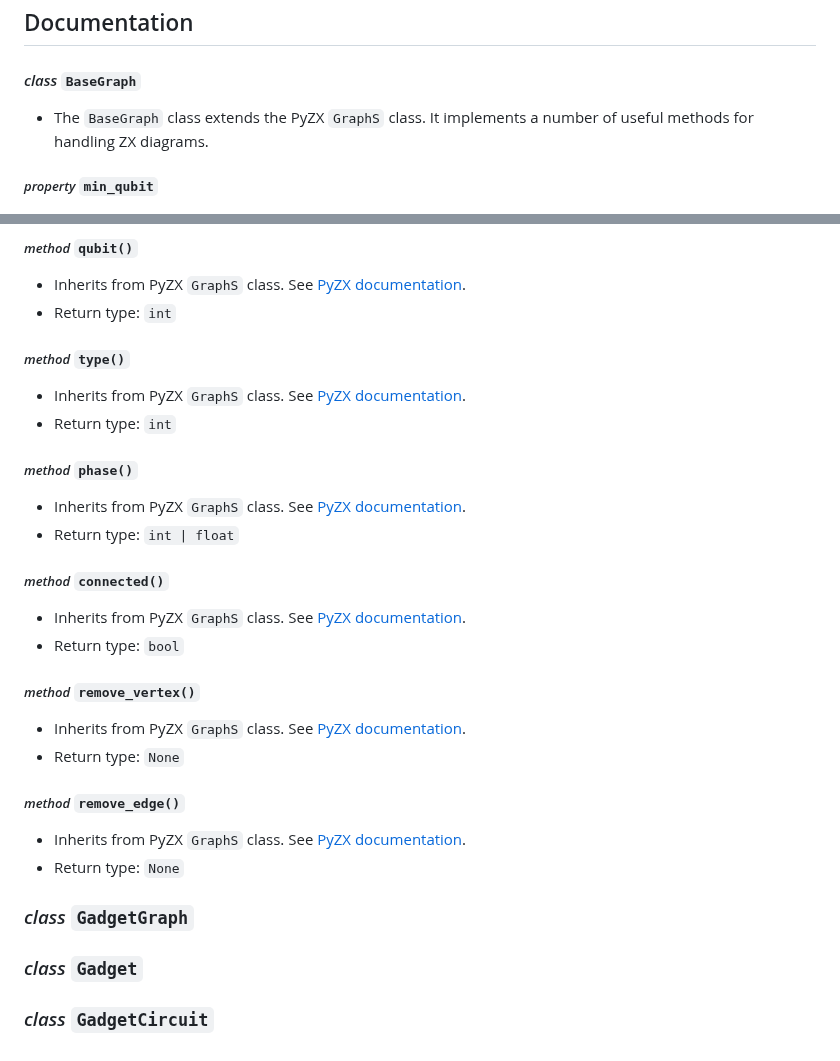
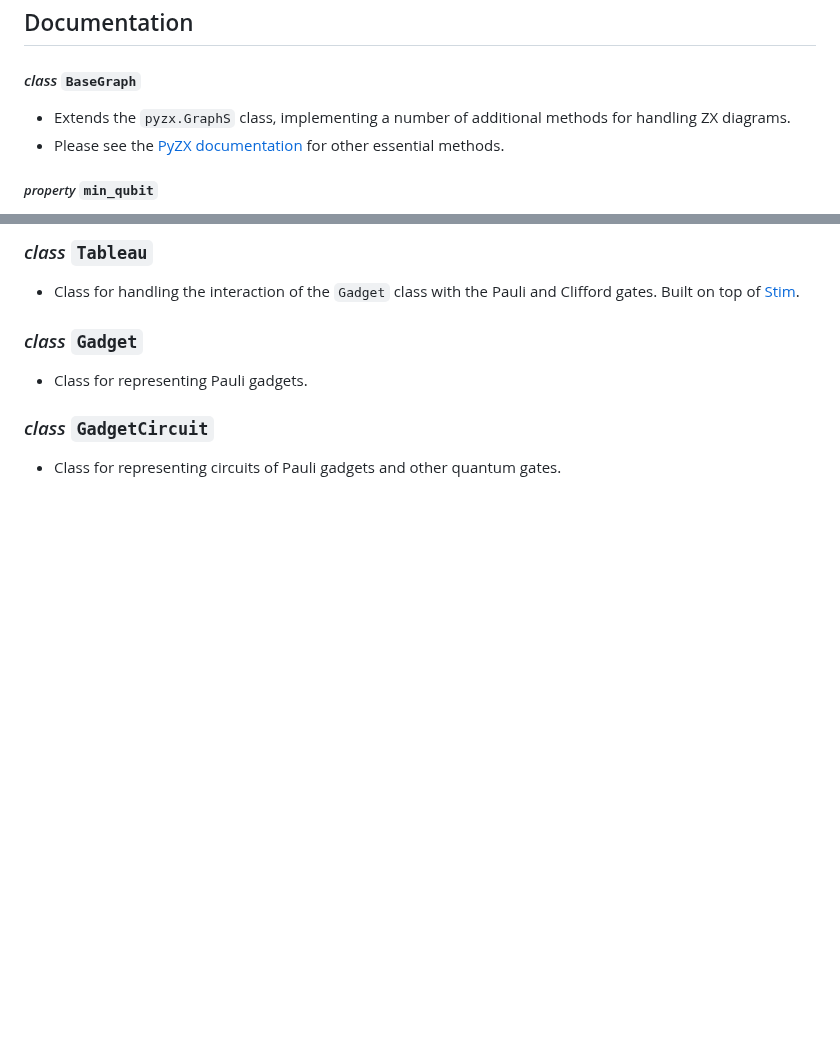
Before and after one commit to aymannel/zxfermion, a Markdown page: README.md, 2 parts joined by grey strips. Rendered like a GitHub page; blank space fills up the shorter version.

```diff
--- a/README.md
+++ b/README.md
@@ -43,7 +43,8 @@ gadget.draw()
 ## Documentation
 
 #### _class_ `BaseGraph`
-- The `BaseGraph` class extends the PyZX `GraphS` class. It implements a number of useful methods for handling ZX diagrams.
+- Extends the `pyzx.GraphS` class, implementing a number of additional methods for handling ZX diagrams.
+- Please see the [PyZX documentation](https://pyzx.readthedocs.io/en/latest/api.html#pyzx.graph.base.BaseGraph) for other essential methods.
 
 ##### _property_ `min_qubit`
 - Returns the minimum qubit of the current graph.
@@ -217,29 +170,8 @@ gadget.draw()
-##### _method_ `qubit()`
-- Inherits from PyZX `GraphS` class. See [PyZX documentation](https://pyzx.readthedocs.io/en/latest/api.html#pyzx.graph.base.BaseGraph).
-- Return type: `int`
-
-##### _method_ `type()`
-- Inherits from PyZX `GraphS` class. See [PyZX documentation](https://pyzx.readthedocs.io/en/latest/api.html#pyzx.graph.base.BaseGraph).
-- Return type: `int`
-
-##### _method_ `phase()`
-- Inherits from PyZX `GraphS` class. See [PyZX documentation](https://pyzx.readthedocs.io/en/latest/api.html#pyzx.graph.base.BaseGraph).
-- Return type: `int | float`
-
-##### _method_ `connected()`
-- Inherits from PyZX `GraphS` class. See [PyZX documentation](https://pyzx.readthedocs.io/en/latest/api.html#pyzx.graph.base.BaseGraph).
-- Return type: `bool`
-
-##### _method_ `remove_vertex()`
-- Inherits from PyZX `GraphS` class. See [PyZX documentation](https://pyzx.readthedocs.io/en/latest/api.html#pyzx.graph.base.BaseGraph).
-- Return type: `None`
-
-##### _method_ `remove_edge()`
-- Inherits from PyZX `GraphS` class. See [PyZX documentation](https://pyzx.readthedocs.io/en/latest/api.html#pyzx.graph.base.BaseGraph).
-- Return type: `None`
-
-### _class_ `GadgetGraph`
+### _class_ `Tableau`
+- Class for handling the interaction of the `Gadget` class with the Pauli and Clifford gates. Built on top of [Stim](https://github.com/quantumlib/Stim).
 
 ### _class_ `Gadget`
+- Class for representing Pauli gadgets.
 
 ### _class_ `GadgetCircuit`
+- Class for representing circuits of Pauli gadgets and other quantum gates.
```
Also changed, not shown: other parts of README.md (+2 -50 lines).
